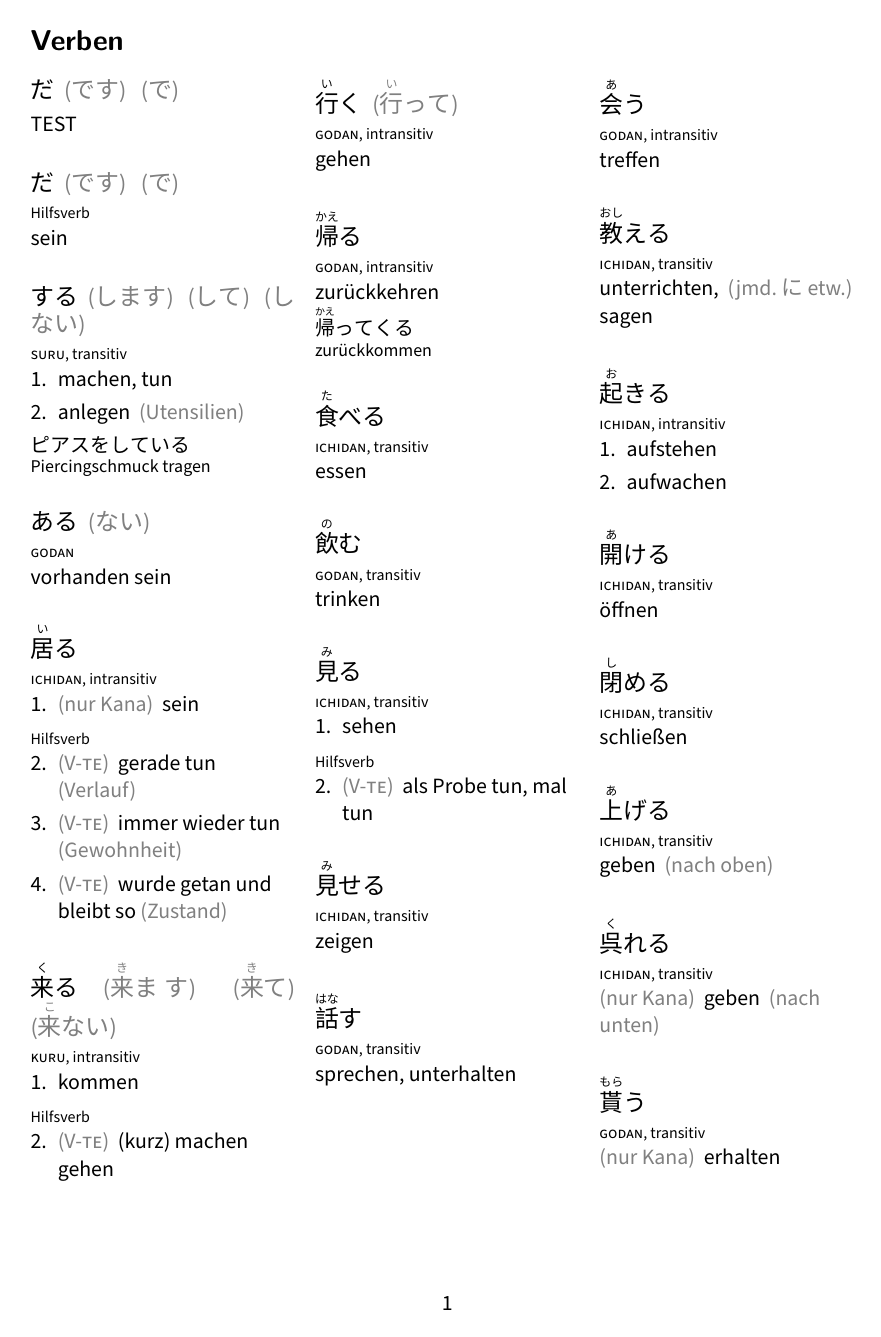
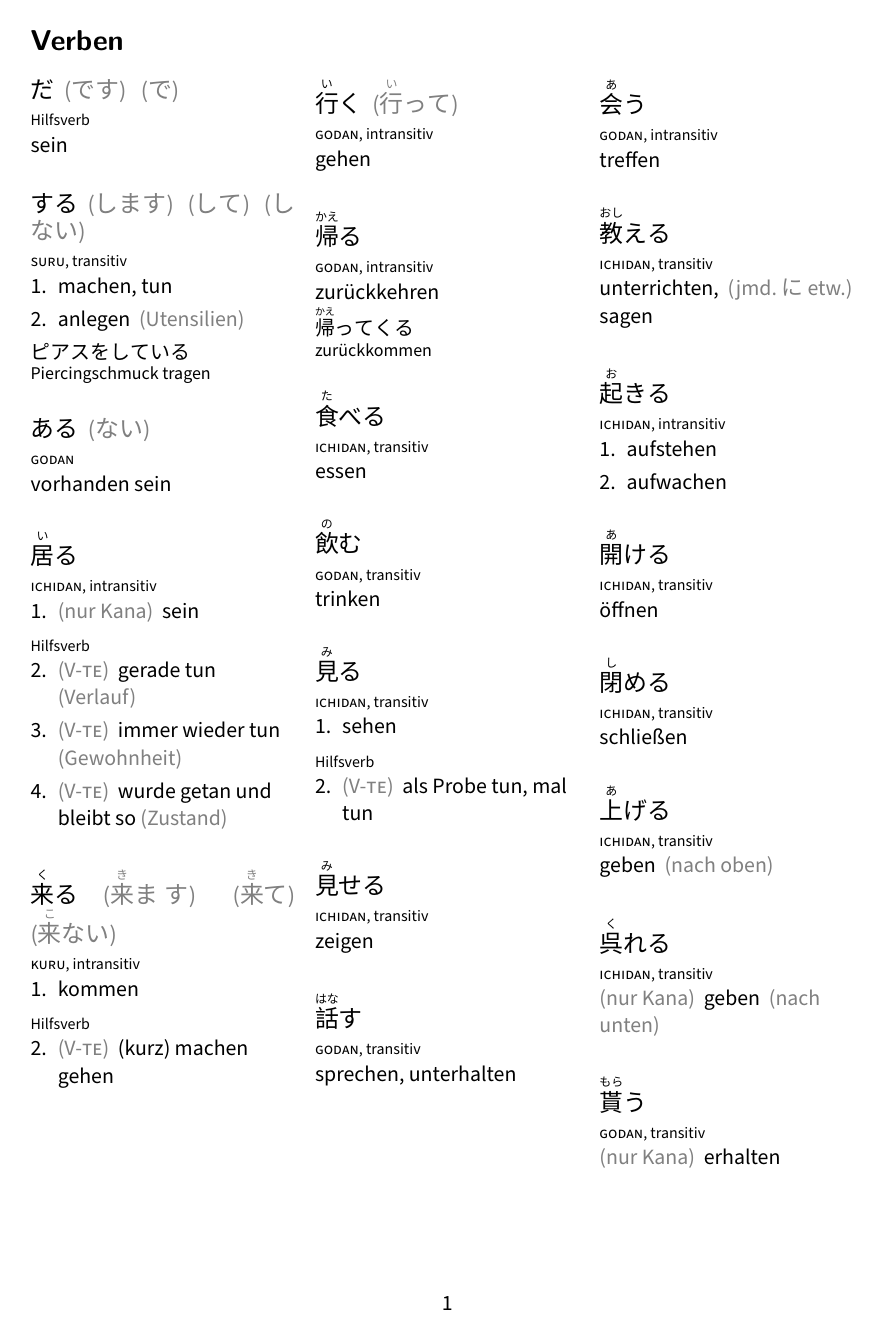
Before and after one commit to christopher-l/japanisch-vokabeln, a LaTeX document (vokabeln.tex, which reads verben.tex): page 1 of 3. Compiled offline with XeLaTeX; a missing font is replaced by an installed copy or a similar font.

Commit message:
use resume for enumerations

```diff
--- a/verben.tex
+++ b/verben.tex
@@ -1,7 +1,3 @@
-\vocab
-  {だ \comment{です} \comment{で}}
-  {\translation{TEST}}
-
 \vocab
   {だ \comment{です} \comment{で}}
   {\type{Hilfsverb}
--- a/vokabeln.tex
+++ b/vokabeln.tex
@@ -18,7 +18,6 @@
 \setlength{\parindent}{0pt}
 
 \newif\ifenumerate
-\newcounter{translations}
 \makeatletter
 \newcommand\vocab{\@ifstar{\enumeratetrue\vocab@}{\enumeratefalse\vocab@}}
 \newcommand{\vocab@}[3]{
@@ -26,7 +25,6 @@
   {\large#1}
   \par
   \raggedright
-  \setcounter{translations}{0}
   #2
   \vspace{1.5em}
   \end{minipage}}
@@ -39,9 +37,7 @@
 \newcommand{\translation}[1]{
   \par
   \ifenumerate
-  \begin{enumerate}[leftmargin=*,topsep=0em]
-    \setcounter{enum\romannumeral\the\@enumdepth}{\value{translations}}
-    \stepcounter{translations}
+  \begin{enumerate}[leftmargin=*,topsep=0em,resume]
     \itemsep0em \item #1
   \end{enumerate}
   \else
```
Also changed, not shown: vokabeln.tex (1 more changed lines).
